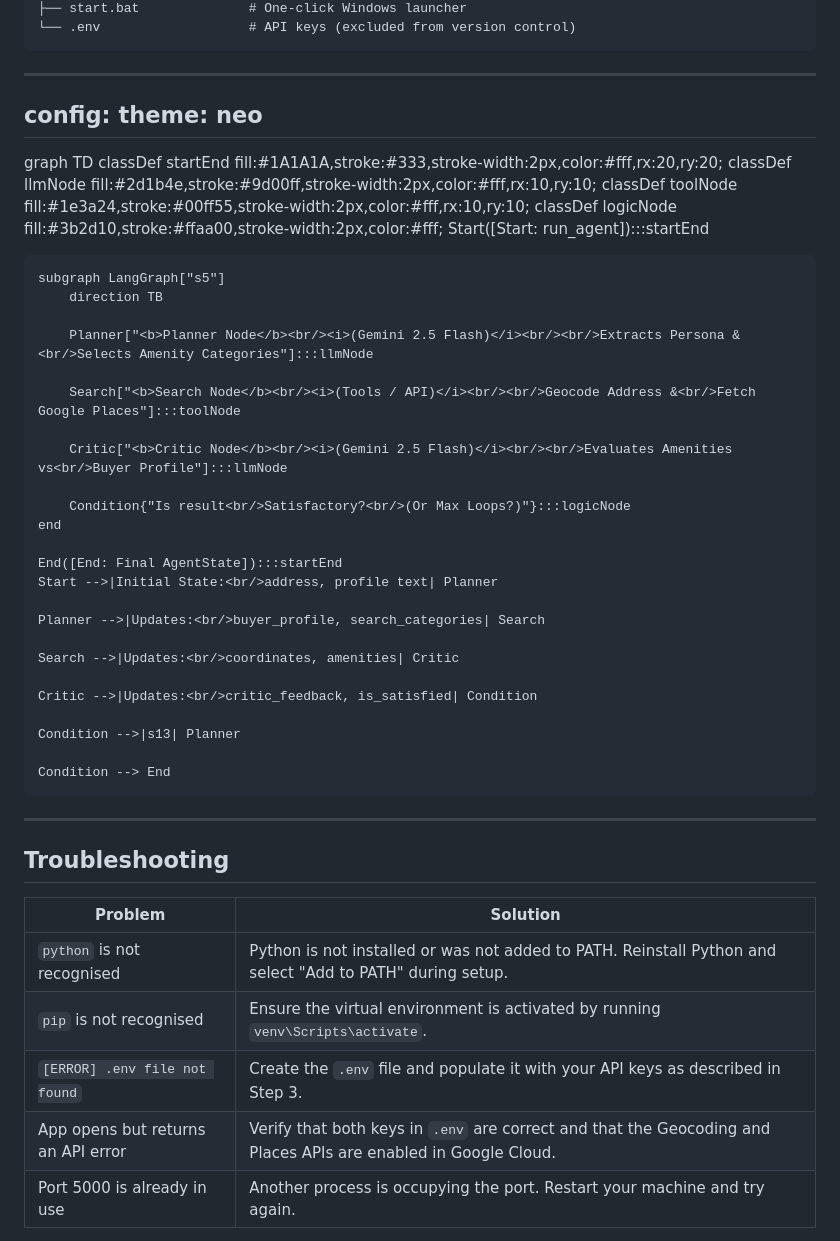
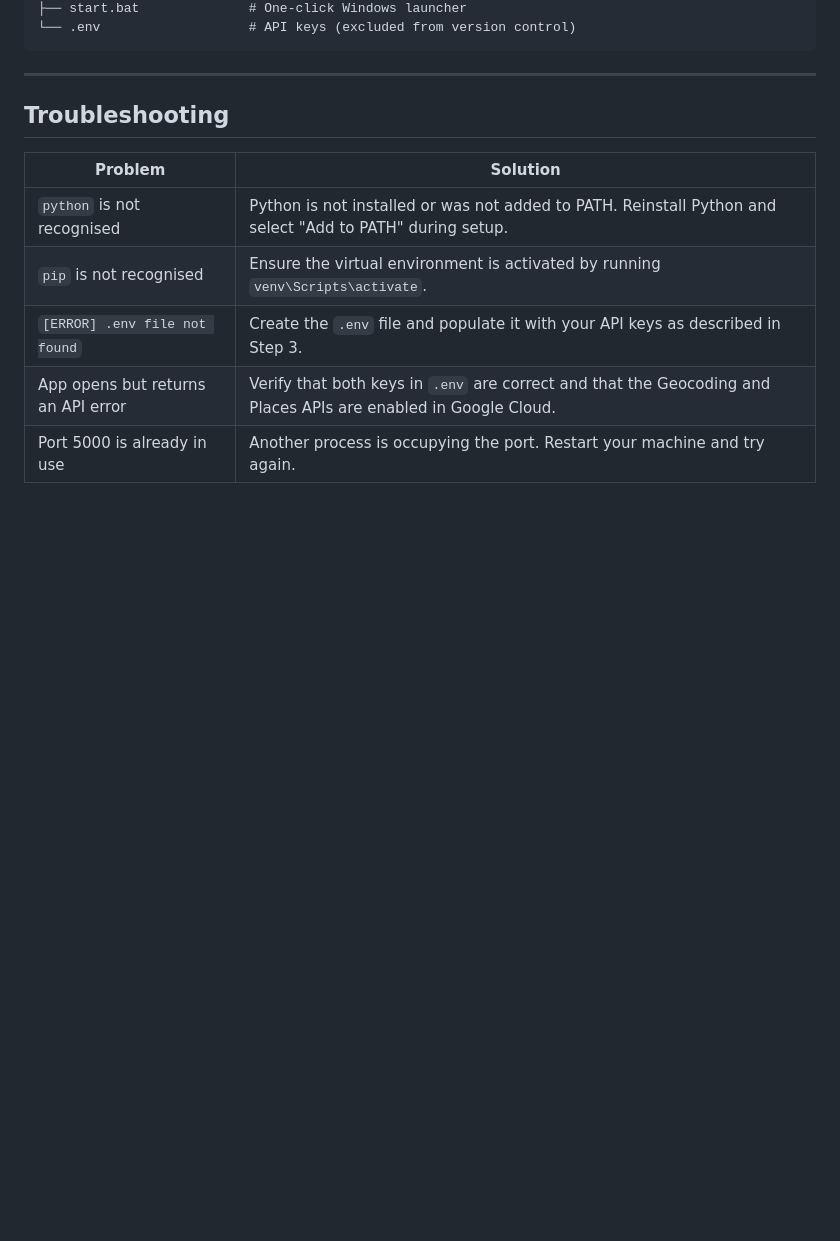
Before and after one commit to chloelovescats/property-marketing-agent, a Markdown page: README.md, the part around the change. GitHub-like rendering; blank space fills up the shorter version.

````diff
--- a/README.md
+++ b/README.md
@@ -236,41 +236,6 @@ singapore_real_estate/
 └── .env                   # API keys (excluded from version control)
 ```
 ---
-config:
-  theme: neo
----
-graph TD
-    classDef startEnd fill:#1A1A1A,stroke:#333,stroke-width:2px,color:#fff,rx:20,ry:20;
-    classDef llmNode fill:#2d1b4e,stroke:#9d00ff,stroke-width:2px,color:#fff,rx:10,ry:10;
-    classDef toolNode fill:#1e3a24,stroke:#00ff55,stroke-width:2px,color:#fff,rx:10,ry:10;
-    classDef logicNode fill:#3b2d10,stroke:#ffaa00,stroke-width:2px,color:#fff;
-    Start([Start: run_agent]):::startEnd
-
-    subgraph LangGraph["s5"]
-        direction TB
-
-        Planner["<b>Planner Node</b><br/><i>(Gemini 2.5 Flash)</i><br/><br/>Extracts Persona &<br/>Selects Amenity Categories"]:::llmNode
-
-        Search["<b>Search Node</b><br/><i>(Tools / API)</i><br/><br/>Geocode Address &<br/>Fetch Google Places"]:::toolNode
-
-        Critic["<b>Critic Node</b><br/><i>(Gemini 2.5 Flash)</i><br/><br/>Evaluates Amenities vs<br/>Buyer Profile"]:::llmNode
-
-        Condition{"Is result<br/>Satisfactory?<br/>(Or Max Loops?)"}:::logicNode
-    end
-
-    End([End: Final AgentState]):::startEnd
-    Start -->|Initial State:<br/>address, profile text| Planner
-
-    Planner -->|Updates:<br/>buyer_profile, search_categories| Search
-
-    Search -->|Updates:<br/>coordinates, amenities| Critic
-
-    Critic -->|Updates:<br/>critic_feedback, is_satisfied| Condition
-
-    Condition -->|s13| Planner
-
-    Condition --> End
----
 
 ## Troubleshooting
 
````
